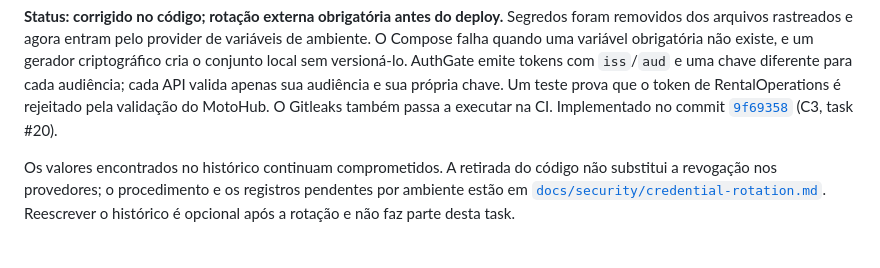
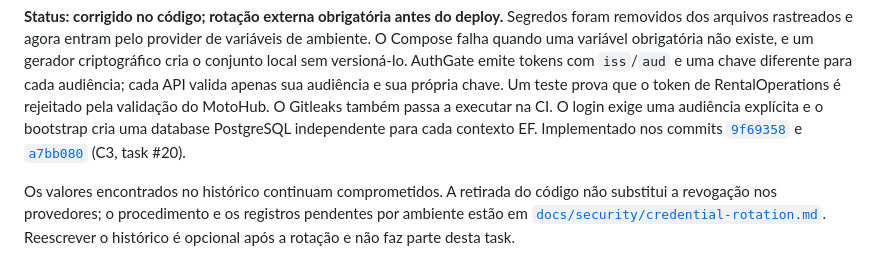
Before and after one commit to iVega123/ProjectY, a Markdown page: docs/AUDITORIA-ARQUITETURA-SEGURANCA.md, the part around the change. Rendered like a GitHub page.

Commit message:
docs(audit): record C3 review hardening (#20)

```diff
--- a/docs/AUDITORIA-ARQUITETURA-SEGURANCA.md
+++ b/docs/AUDITORIA-ARQUITETURA-SEGURANCA.md
@@ -69,8 +69,10 @@ falha quando uma variável obrigatória não existe, e um gerador criptográfico
 sem versioná-lo. AuthGate emite tokens com `iss`/`aud` e uma chave diferente para cada audiência;
 cada API valida apenas sua audiência e sua própria chave. Um teste prova que o token de
 RentalOperations é rejeitado pela validação do MotoHub. O Gitleaks também passa a executar na CI.
-Implementado no commit
-[`9f69358`](https://github.com/iVega123/ProjectY/commit/9f69358) (C3, task #20).
+O login exige uma audiência explícita e o bootstrap cria uma database PostgreSQL independente para
+cada contexto EF. Implementado nos commits
+[`9f69358`](https://github.com/iVega123/ProjectY/commit/9f69358) e
+[`a7bb080`](https://github.com/iVega123/ProjectY/commit/a7bb080) (C3, task #20).
 
 Os valores encontrados no histórico continuam comprometidos. A retirada do código não substitui a
 revogação nos provedores; o procedimento e os registros pendentes por ambiente estão em
```
